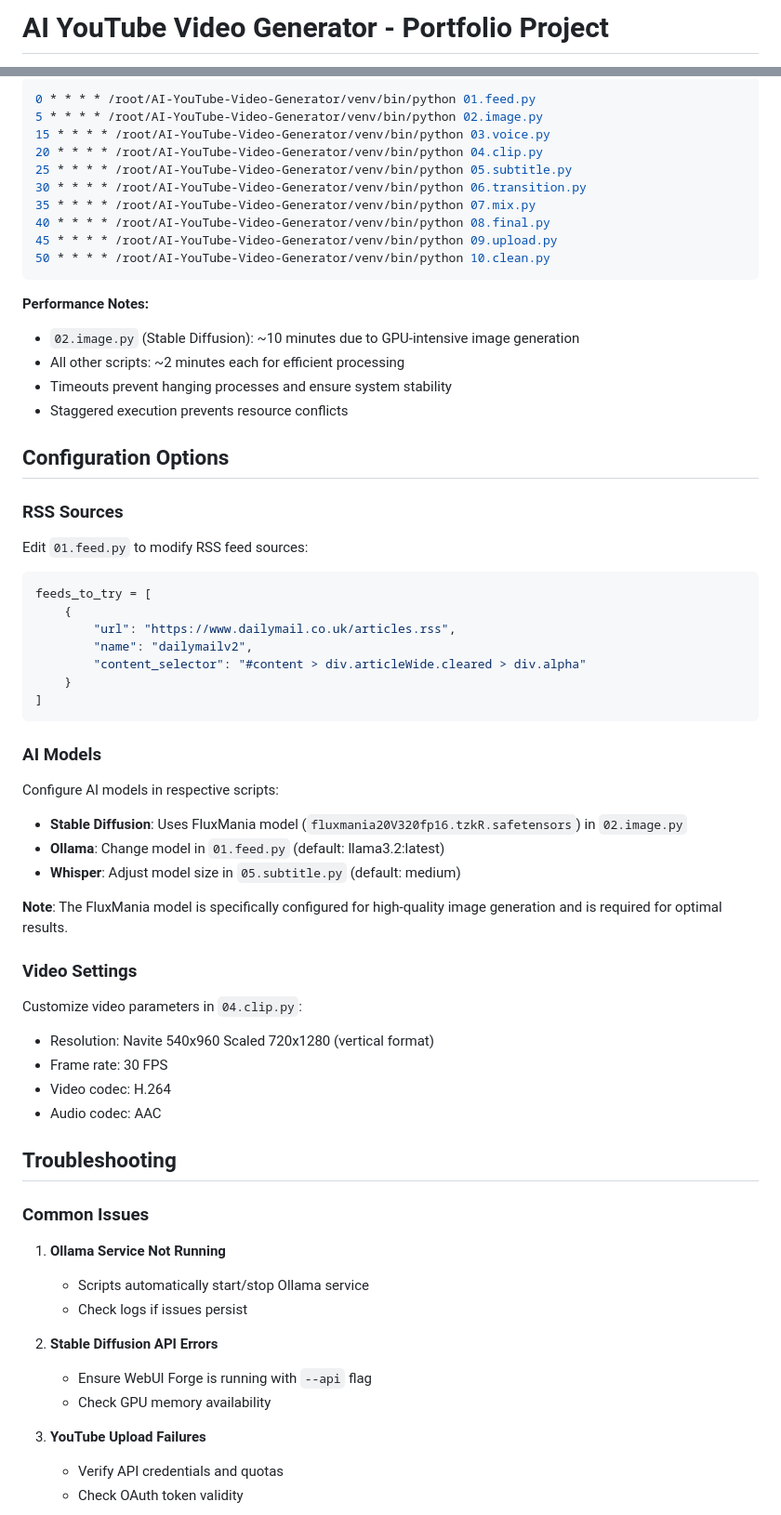
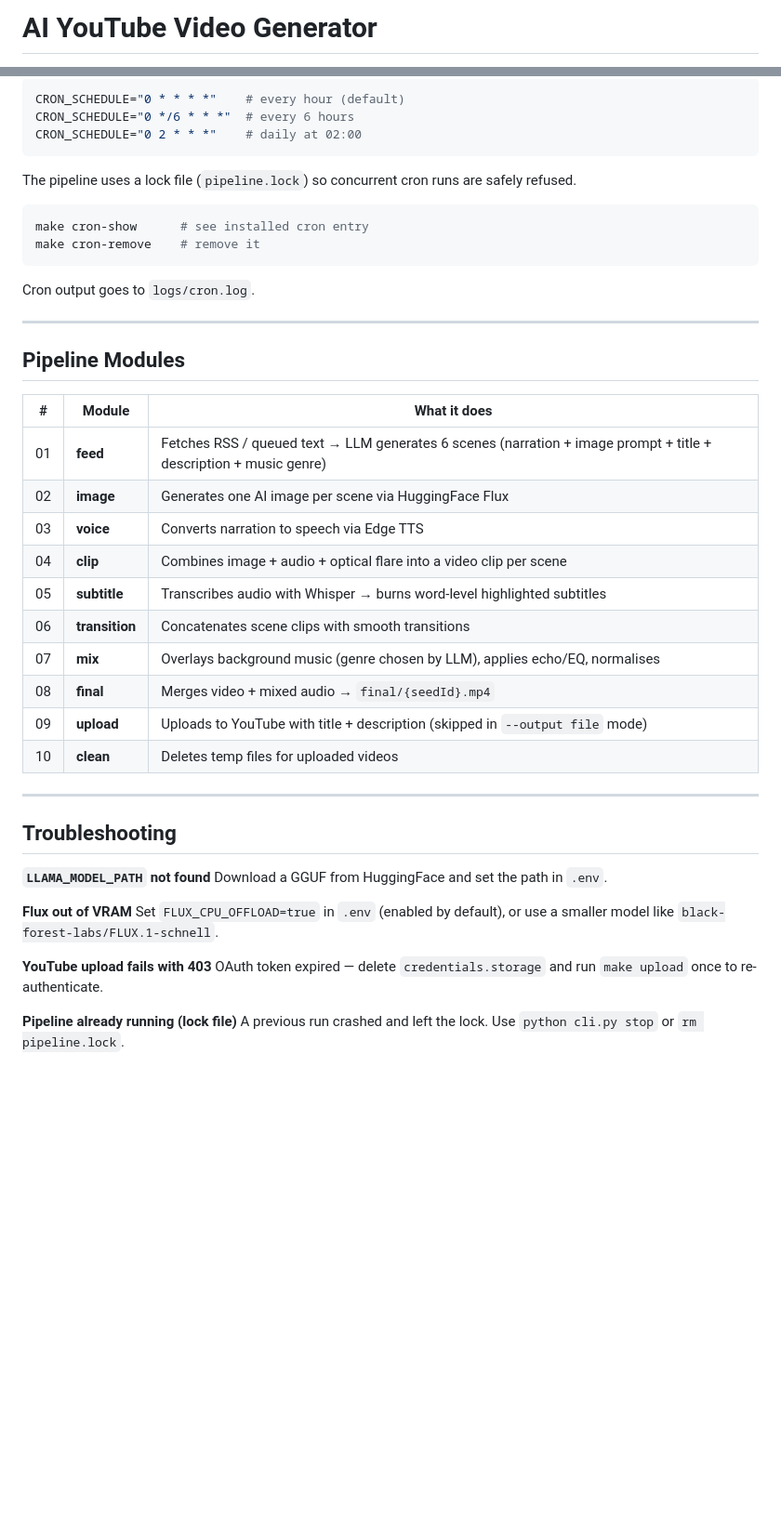
Before and after one commit to tuvshinorg/AI-YouTube-Video-Generator, a Markdown page: README.md, 2 parts joined by grey strips. Shown at 93% size. Rendered like a GitHub page; blank space fills up the shorter version.

````diff
--- a/README.md
+++ b/README.md
@@ -1,4 +1,4 @@
-# AI YouTube Video Generator - Portfolio Project
+# AI YouTube Video Generator
 
 ![GitHub stars](https://img.shields.io/github/stars/tuvshinorg/AI-YouTube-Video-Generator?style=social)
 ![GitHub forks](https://img.shields.io/github/forks/tuvshinorg/AI-YouTube-Video-Generator?style=social)
@@ -291,65 +269,49 @@ For automated operation, create separate cron jobs optimized for each script's p
 
 ```bash
-0 * * * * /root/AI-YouTube-Video-Generator/venv/bin/python 01.feed.py
-5 * * * * /root/AI-YouTube-Video-Generator/venv/bin/python 02.image.py
-15 * * * * /root/AI-YouTube-Video-Generator/venv/bin/python 03.voice.py
-20 * * * * /root/AI-YouTube-Video-Generator/venv/bin/python 04.clip.py
-25 * * * * /root/AI-YouTube-Video-Generator/venv/bin/python 05.subtitle.py
-30 * * * * /root/AI-YouTube-Video-Generator/venv/bin/python 06.transition.py
-35 * * * * /root/AI-YouTube-Video-Generator/venv/bin/python 07.mix.py
-40 * * * * /root/AI-YouTube-Video-Generator/venv/bin/python 08.final.py
-45 * * * * /root/AI-YouTube-Video-Generator/venv/bin/python 09.upload.py
-50 * * * * /root/AI-YouTube-Video-Generator/venv/bin/python 10.clean.py
+CRON_SCHEDULE="0 * * * *"    # every hour (default)
+CRON_SCHEDULE="0 */6 * * *"  # every 6 hours
+CRON_SCHEDULE="0 2 * * *"    # daily at 02:00
 ```
 
-**Performance Notes:**
-- `02.image.py` (Stable Diffusion): ~10 minutes due to GPU-intensive image generation
-- All other scripts: ~2 minutes each for efficient processing
-- Timeouts prevent hanging processes and ensure system stability
-- Staggered execution prevents resource conflicts
+The pipeline uses a lock file (`pipeline.lock`) so concurrent cron runs are safely refused.
 
-## Configuration Options
-
-### RSS Sources
-Edit `01.feed.py` to modify RSS feed sources:
-```python
-feeds_to_try = [
-    {
-        "url": "https://www.dailymail.co.uk/articles.rss",
-        "name": "dailymailv2",
-        "content_selector": "#content > div.articleWide.cleared > div.alpha"
-    }
-]
+```bash
+make cron-show      # see installed cron entry
+make cron-remove    # remove it
 ```
 
-### AI Models
-Configure AI models in respective scripts:
-- **Stable Diffusion**: Uses FluxMania model (`fluxmania20V320fp16.tzkR.safetensors`) in `02.image.py`
-- **Ollama**: Change model in `01.feed.py` (default: llama3.2:latest)
-- **Whisper**: Adjust model size in `05.subtitle.py` (default: medium)
+Cron output goes to `logs/cron.log`.
 
-**Note**: The FluxMania model is specifically configured for high-quality image generation and is required for optimal results.
+---
 
-### Video Settings
-Customize video parameters in `04.clip.py`:
-- Resolution: Navite 540x960 Scaled 720x1280 (vertical format)
-- Frame rate: 30 FPS
-- Video codec: H.264
-- Audio codec: AAC
+## Pipeline Modules
+
+| # | Module | What it does |
+|---|--------|-------------|
+| 01 | **feed** | Fetches RSS / queued text → LLM generates 6 scenes (narration + image prompt + title + description + music genre) |
+| 02 | **image** | Generates one AI image per scene via HuggingFace Flux |
+| 03 | **voice** | Converts narration to speech via Edge TTS |
+| 04 | **clip** | Combines image + audio + optical flare into a video clip per scene |
+| 05 | **subtitle** | Transcribes audio with Whisper → burns word-level highlighted subtitles |
+| 06 | **transition** | Concatenates scene clips with smooth transitions |
+| 07 | **mix** | Overlays background music (genre chosen by LLM), applies echo/EQ, normalises |
+| 08 | **final** | Merges video + mixed audio → `final/{seedId}.mp4` |
+| 09 | **upload** | Uploads to YouTube with title + description (skipped in `--output file` mode) |
+| 10 | **clean** | Deletes temp files for uploaded videos |
+
+---
 
 ## Troubleshooting
 
-### Common Issues
+**`LLAMA_MODEL_PATH` not found**
+Download a GGUF from HuggingFace and set the path in `.env`.
 
-1. **Ollama Service Not Running**
-   - Scripts automatically start/stop Ollama service
-   - Check logs if issues persist
+**Flux out of VRAM**
+Set `FLUX_CPU_OFFLOAD=true` in `.env` (enabled by default), or use a smaller model like `black-forest-labs/FLUX.1-schnell`.
 
-2. **Stable Diffusion API Errors**
-   - Ensure WebUI Forge is running with `--api` flag
-   - Check GPU memory availability
+**YouTube upload fails with 403**
+OAuth token expired — delete `credentials.storage` and run `make upload` once to re-authenticate.
 
-3. **YouTube Upload Failures**
-   - Verify API credentials and quotas
-   - Check OAuth token validity
+**Pipeline already running (lock file)**
+A previous run crashed and left the lock. Use `python cli.py stop` or `rm pipeline.lock`.
 
````
Also changed, not shown: other parts of README.md (+234 -284 lines).
